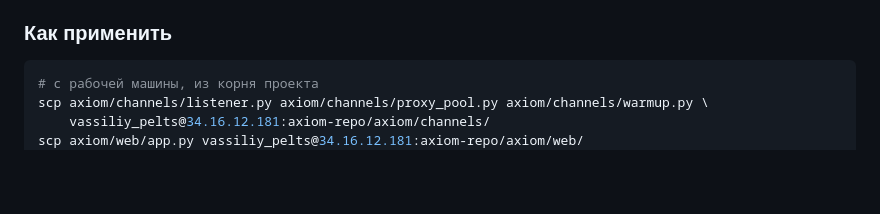
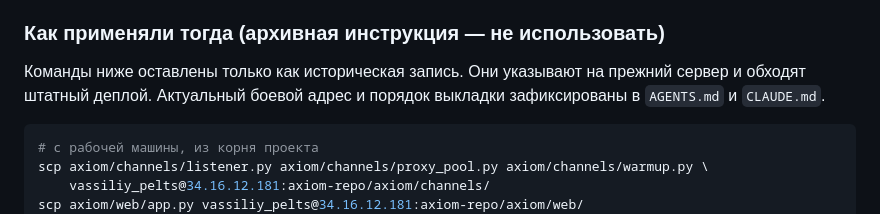
Before and after one commit to vassiliypelts-stack/axiom, a Markdown page: УТРОМ-ПРОЧТИ.md, the part around the change. Drawn GitHub-style; blank space fills up the shorter version.

````diff
--- a/УТРОМ-ПРОЧТИ.md
+++ b/УТРОМ-ПРОЧТИ.md
@@ -49,7 +49,11 @@ Telegram на такое отвечает `AuthKeyDuplicatedError` и сжига
   сетевых вызовов, и любая ошибка (FloodWait, обрыв прокси) оставляла клиент висеть.
   Обернул в `finally`. На 50 прогреваемых аккаунтах это копилось заметно.
 
-### Как применить
+### Как применяли тогда (архивная инструкция — не использовать)
+
+Команды ниже оставлены только как историческая запись. Они указывают на прежний
+сервер и обходят штатный деплой. Актуальный боевой адрес и порядок выкладки
+зафиксированы в `AGENTS.md` и `CLAUDE.md`.
 
 ```bash
 # с рабочей машины, из корня проекта
````
Also changed, not shown: AGENTS.md (added, +6 -0 lines).
